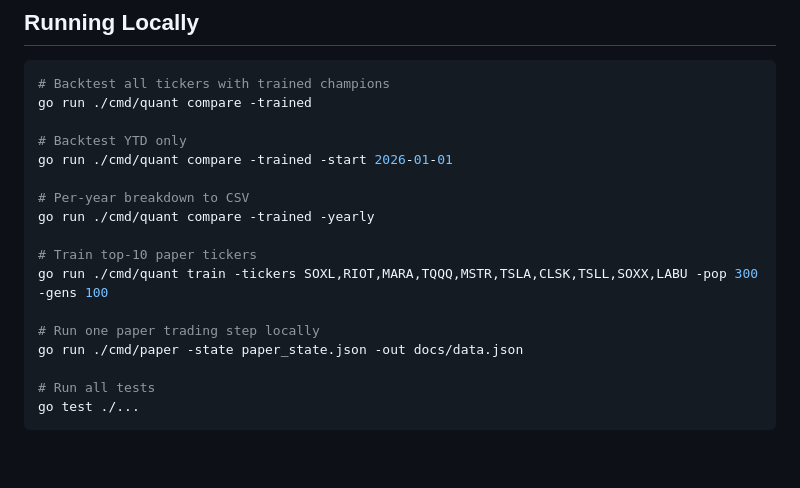
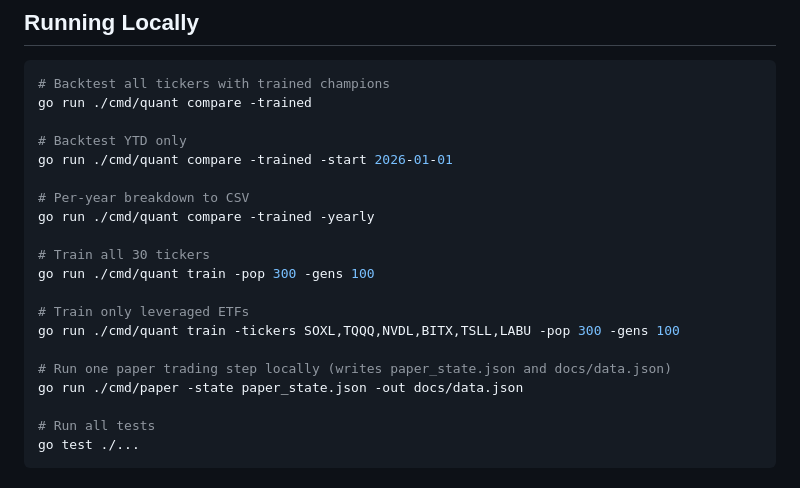
Before and after one commit to pennyee12/Quant, a Markdown page: HANDOVER.md, the part around one of its changes. Drawn GitHub-style; blank space fills up the shorter version.

```diff
--- a/HANDOVER.md
+++ b/HANDOVER.md
@@ -171,10 +194,13 @@ go run ./cmd/quant compare -trained -start 2026-01-01
 # Per-year breakdown to CSV
 go run ./cmd/quant compare -trained -yearly
 
-# Train top-10 paper tickers
-go run ./cmd/quant train -tickers SOXL,RIOT,MARA,TQQQ,MSTR,TSLA,CLSK,TSLL,SOXX,LABU -pop 300 -gens 100
+# Train all 30 tickers
+go run ./cmd/quant train -pop 300 -gens 100
 
-# Run one paper trading step locally
+# Train only leveraged ETFs
+go run ./cmd/quant train -tickers SOXL,TQQQ,NVDL,BITX,TSLL,LABU -pop 300 -gens 100
+
+# Run one paper trading step locally (writes paper_state.json and docs/data.json)
 go run ./cmd/paper -state paper_state.json -out docs/data.json
 
 # Run all tests
```
Also changed, not shown: other parts of HANDOVER.md (+84 -61 lines).
